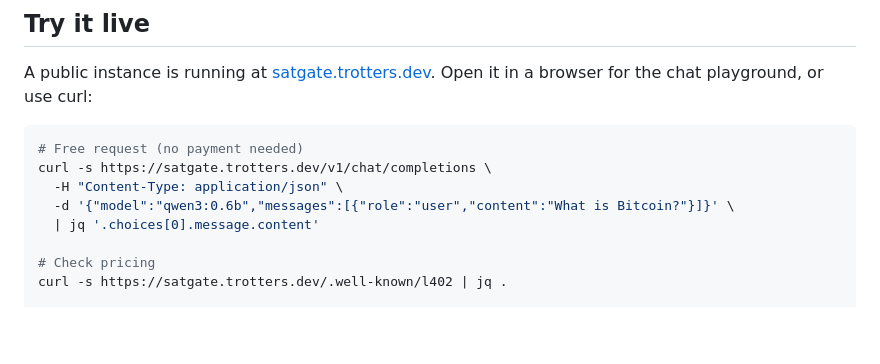
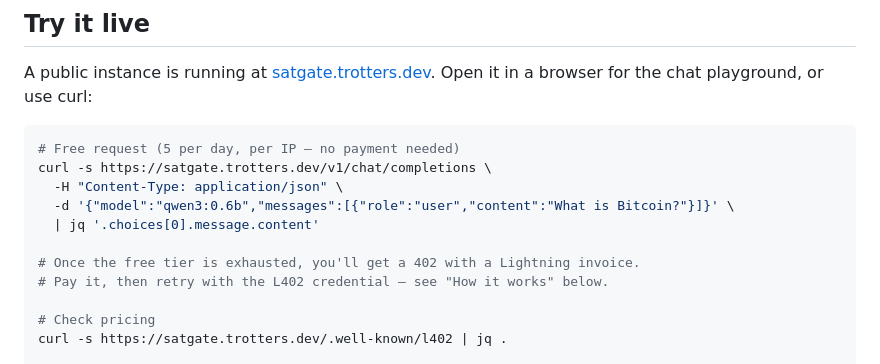
Before and after one commit to TheCryptoDonkey/satgate, a Markdown page: README.md, the part around the change. Drawn GitHub-style; blank space fills up the shorter version.

Commit message:
docs: clarify free tier limit and 402 behaviour in README

````diff
--- a/README.md
+++ b/README.md
@@ -26,11 +26,14 @@ That's it. satgate auto-detects your models, starts accepting payments, and prox
 A public instance is running at [satgate.trotters.dev](https://satgate.trotters.dev). Open it in a browser for the chat playground, or use curl:
 
 ```bash
-# Free request (no payment needed)
+# Free request (5 per day, per IP — no payment needed)
 curl -s https://satgate.trotters.dev/v1/chat/completions \
   -H "Content-Type: application/json" \
   -d '{"model":"qwen3:0.6b","messages":[{"role":"user","content":"What is Bitcoin?"}]}' \
   | jq '.choices[0].message.content'
+
+# Once the free tier is exhausted, you'll get a 402 with a Lightning invoice.
+# Pay it, then retry with the L402 credential — see "How it works" below.
 
 # Check pricing
 curl -s https://satgate.trotters.dev/.well-known/l402 | jq .
````
